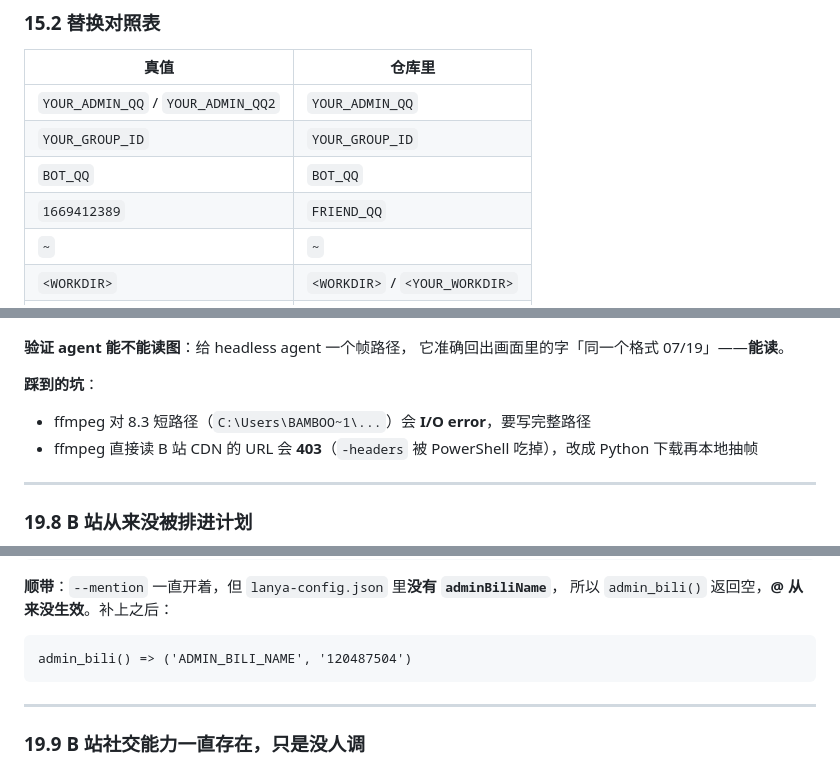
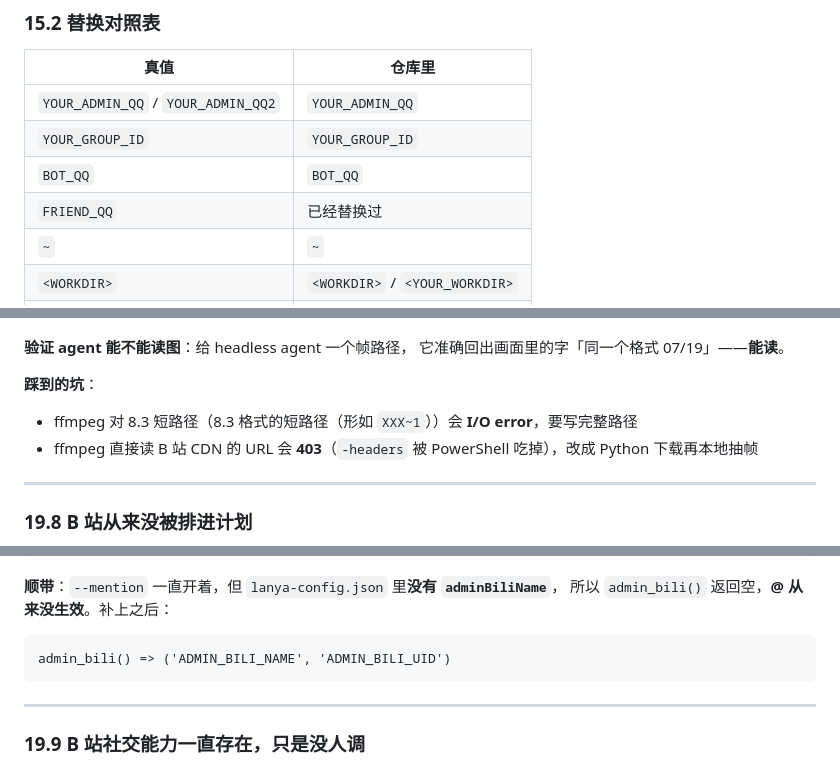
Before and after one commit to bamboosir1109/dsh-lanya, a Markdown page: docs/DEVLOG.md, 3 parts joined by grey strips. Rendered like a GitHub page.

Commit message:
DEVLOG: scrub the last few real identifiers

````diff
--- a/docs/DEVLOG.md
+++ b/docs/DEVLOG.md
@@ -1123,7 +1123,7 @@ NapCat 发语音
 | `YOUR_ADMIN_QQ` / `YOUR_ADMIN_QQ2` | `YOUR_ADMIN_QQ` |
 | `YOUR_GROUP_ID` | `YOUR_GROUP_ID` |
 | `BOT_QQ` | `BOT_QQ` |
-| `1669412389` | `FRIEND_QQ` |
+| `FRIEND_QQ` | 已经替换过 |
 | `~` | `~` |
 | `<WORKDIR>` | `<WORKDIR>` / `<YOUR_WORKDIR>` |
 | `大肥鱼` | `大肥鱼` |
@@ -1492,7 +1492,7 @@ function Spawn($exe, $args, $label) {        # ❌ $args 是自动变量
 
 **踩到的坑**：
 
-- ffmpeg 对 8.3 短路径（`C:\Users\BAMBOO~1\...`）会 **I/O error**，要写完整路径
+- ffmpeg 对 8.3 短路径（8.3 格式的短路径（形如 `XXX~1`））会 **I/O error**，要写完整路径
 - ffmpeg 直接读 B 站 CDN 的 URL 会 **403**（`-headers` 被 PowerShell 吃掉），改成 Python 下载再本地抽帧
 
 ---
@@ -1515,7 +1515,7 @@ function Spawn($exe, $args, $label) {        # ❌ $args 是自动变量
 所以 `admin_bili()` 返回空，**@ 从来没生效**。补上之后：
 
 ```
-admin_bili() => ('ADMIN_BILI_NAME', '120487504')
+admin_bili() => ('ADMIN_BILI_NAME', 'ADMIN_BILI_UID')
 ```
 
 ---
````
